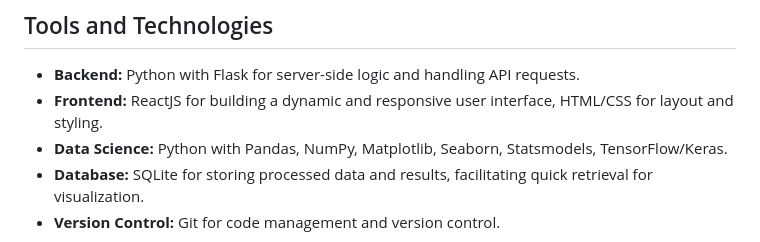
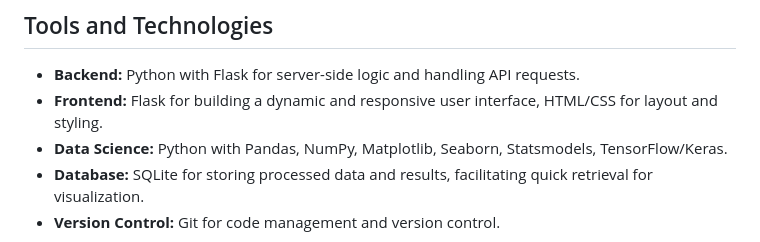
Before and after one commit to shitbaKashif/Forecasting-System, a Markdown page: README.md, the part around the change. Drawn GitHub-style.

```diff
--- a/README.md
+++ b/README.md
@@ -21,7 +21,7 @@ The objective of this project is to develop a comprehensive forecasting system c
 ## Tools and Technologies
 
 - **Backend:** Python with Flask for server-side logic and handling API requests.
-- **Frontend:** ReactJS for building a dynamic and responsive user interface, HTML/CSS for layout and styling.
+- **Frontend:** Flask for building a dynamic and responsive user interface, HTML/CSS for layout and styling.
 - **Data Science:** Python with Pandas, NumPy, Matplotlib, Seaborn, Statsmodels, TensorFlow/Keras.
 - **Database:** SQLite for storing processed data and results, facilitating quick retrieval for visualization.
 - **Version Control:** Git for code management and version control.
```
